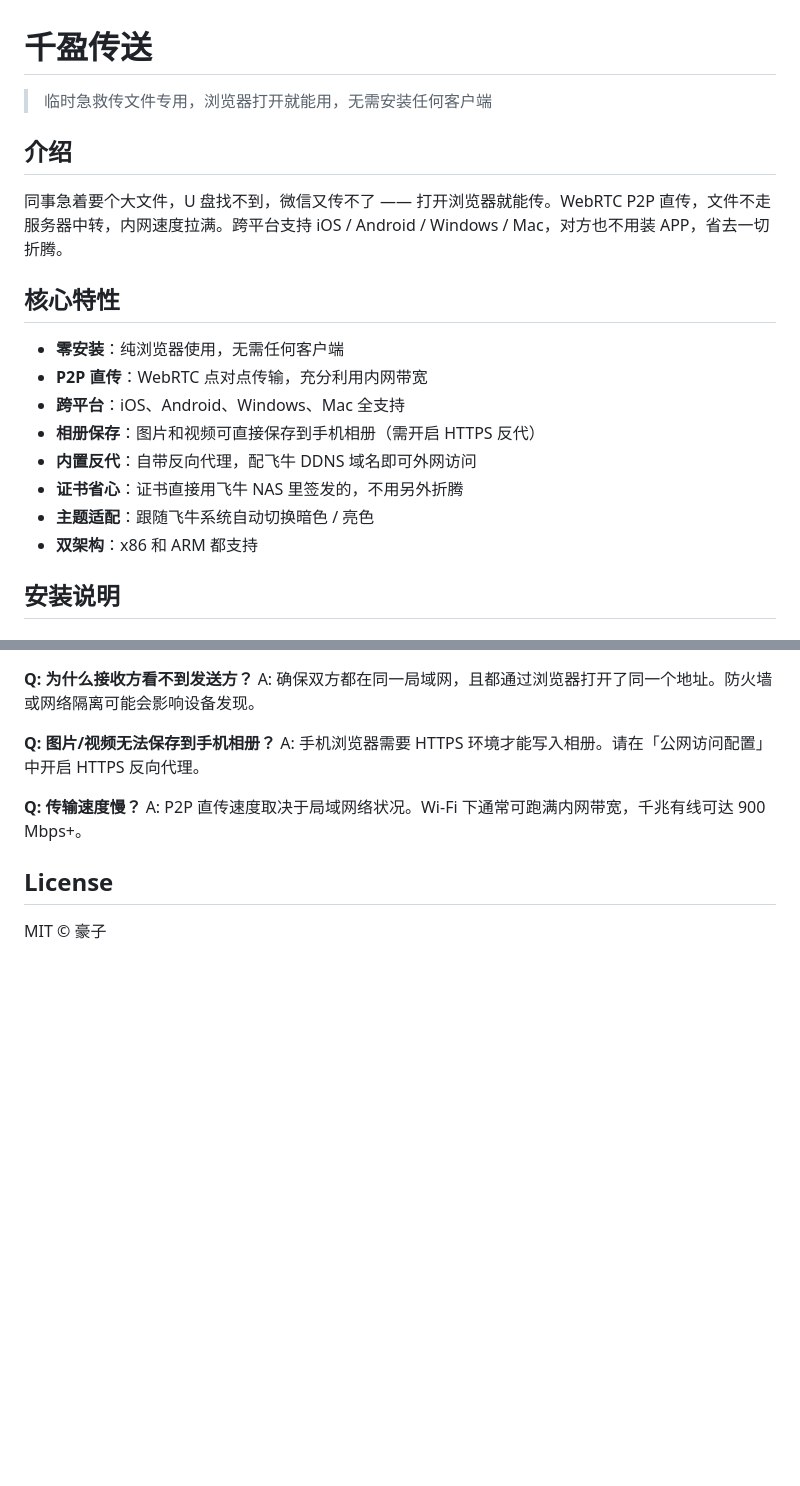
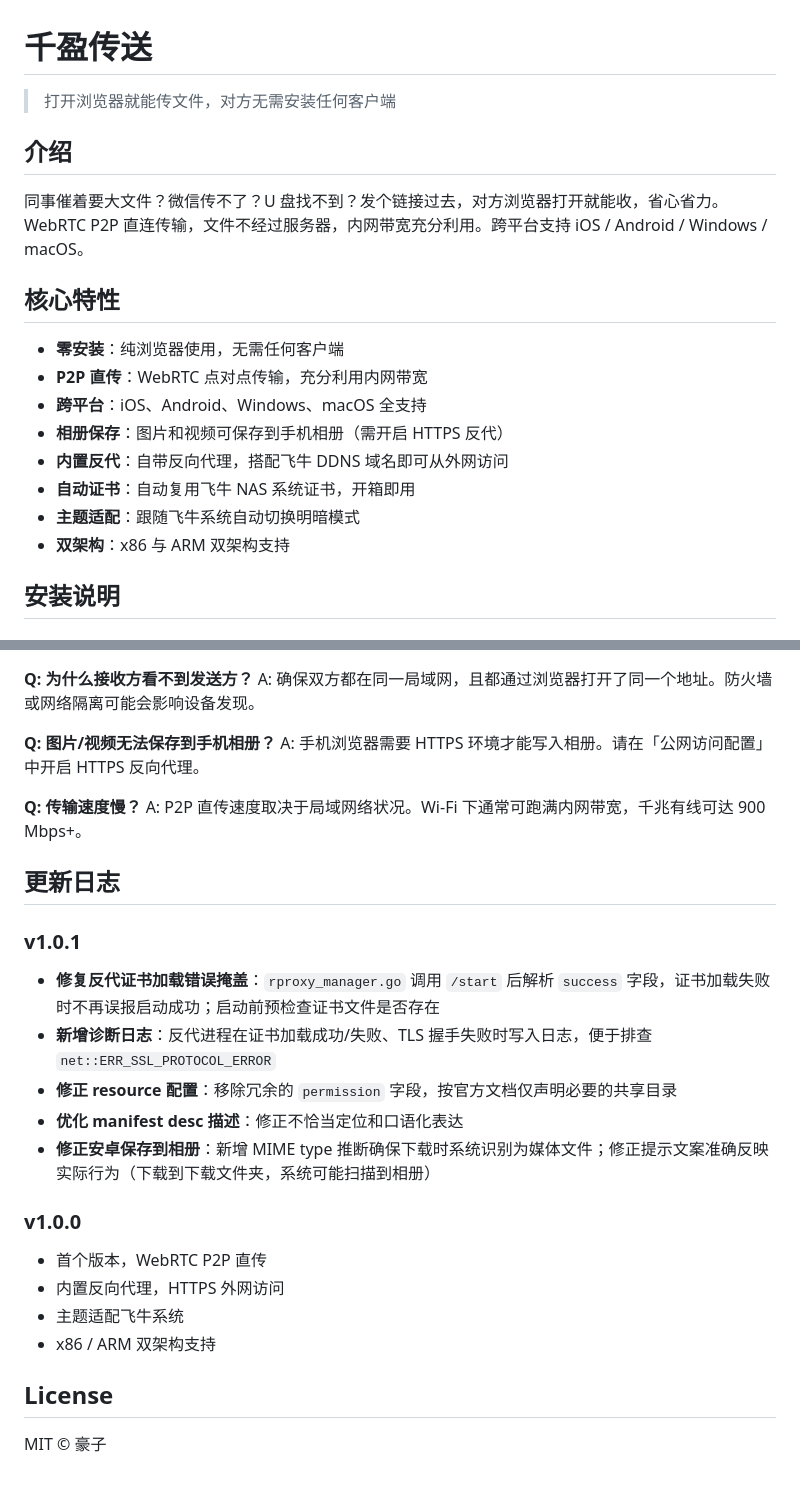
Before and after one commit to Contribuv/fn_qycs, a Markdown page: README.md, 2 parts joined by grey strips. Drawn GitHub-style; blank space fills up the shorter version.

Commit message:
docs: 更新 README.md，新增 v1.0.1 更新日志章节，修正描述措辞

```diff
--- a/README.md
+++ b/README.md
@@ -1,21 +1,21 @@
 # 千盈传送
 
-> 临时急救传文件专用，浏览器打开就能用，无需安装任何客户端
+> 打开浏览器就能传文件，对方无需安装任何客户端
 
 ## 介绍
 
-同事急着要个大文件，U 盘找不到，微信又传不了 —— 打开浏览器就能传。WebRTC P2P 直传，文件不走服务器中转，内网速度拉满。跨平台支持 iOS / Android / Windows / Mac，对方也不用装 APP，省去一切折腾。
+同事催着要大文件？微信传不了？U 盘找不到？发个链接过去，对方浏览器打开就能收，省心省力。WebRTC P2P 直连传输，文件不经过服务器，内网带宽充分利用。跨平台支持 iOS / Android / Windows / macOS。
 
 ## 核心特性
 
 - **零安装**：纯浏览器使用，无需任何客户端
 - **P2P 直传**：WebRTC 点对点传输，充分利用内网带宽
-- **跨平台**：iOS、Android、Windows、Mac 全支持
-- **相册保存**：图片和视频可直接保存到手机相册（需开启 HTTPS 反代）
-- **内置反代**：自带反向代理，配飞牛 DDNS 域名即可外网访问
-- **证书省心**：证书直接用飞牛 NAS 里签发的，不用另外折腾
-- **主题适配**：跟随飞牛系统自动切换暗色 / 亮色
-- **双架构**：x86 和 ARM 都支持
+- **跨平台**：iOS、Android、Windows、macOS 全支持
+- **相册保存**：图片和视频可保存到手机相册（需开启 HTTPS 反代）
+- **内置反代**：自带反向代理，搭配飞牛 DDNS 域名即可从外网访问
+- **自动证书**：自动复用飞牛 NAS 系统证书，开箱即用
+- **主题适配**：跟随飞牛系统自动切换明暗模式
+- **双架构**：x86 与 ARM 双架构支持
 
 ## 安装说明
 
@@ -91,6 +91,23 @@ A: 手机浏览器需要 HTTPS 环境才能写入相册。请在「公网访问
 **Q: 传输速度慢？**
 A: P2P 直传速度取决于局域网络状况。Wi-Fi 下通常可跑满内网带宽，千兆有线可达 900 Mbps+。
 
+## 更新日志
+
+### v1.0.1
+
+- **修复反代证书加载错误掩盖**：`rproxy_manager.go` 调用 `/start` 后解析 `success` 字段，证书加载失败时不再误报启动成功；启动前预检查证书文件是否存在
+- **新增诊断日志**：反代进程在证书加载成功/失败、TLS 握手失败时写入日志，便于排查 `net::ERR_SSL_PROTOCOL_ERROR`
+- **修正 resource 配置**：移除冗余的 `permission` 字段，按官方文档仅声明必要的共享目录
+- **优化 manifest desc 描述**：修正不恰当定位和口语化表达
+- **修正安卓保存到相册**：新增 MIME type 推断确保下载时系统识别为媒体文件；修正提示文案准确反映实际行为（下载到下载文件夹，系统可能扫描到相册）
+
+### v1.0.0
+
+- 首个版本，WebRTC P2P 直传
+- 内置反向代理，HTTPS 外网访问
+- 主题适配飞牛系统
+- x86 / ARM 双架构支持
+
 ## License
 
 MIT © 豪子
```
